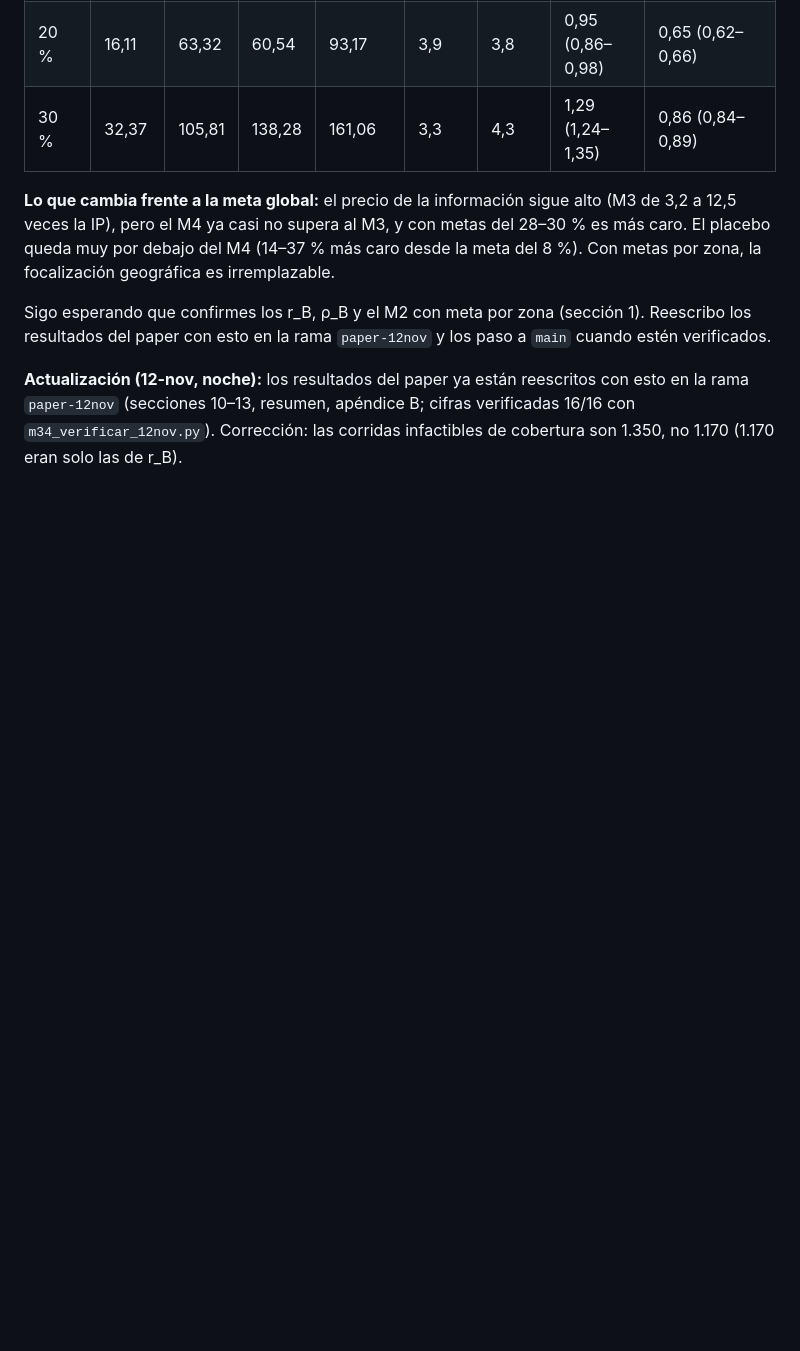
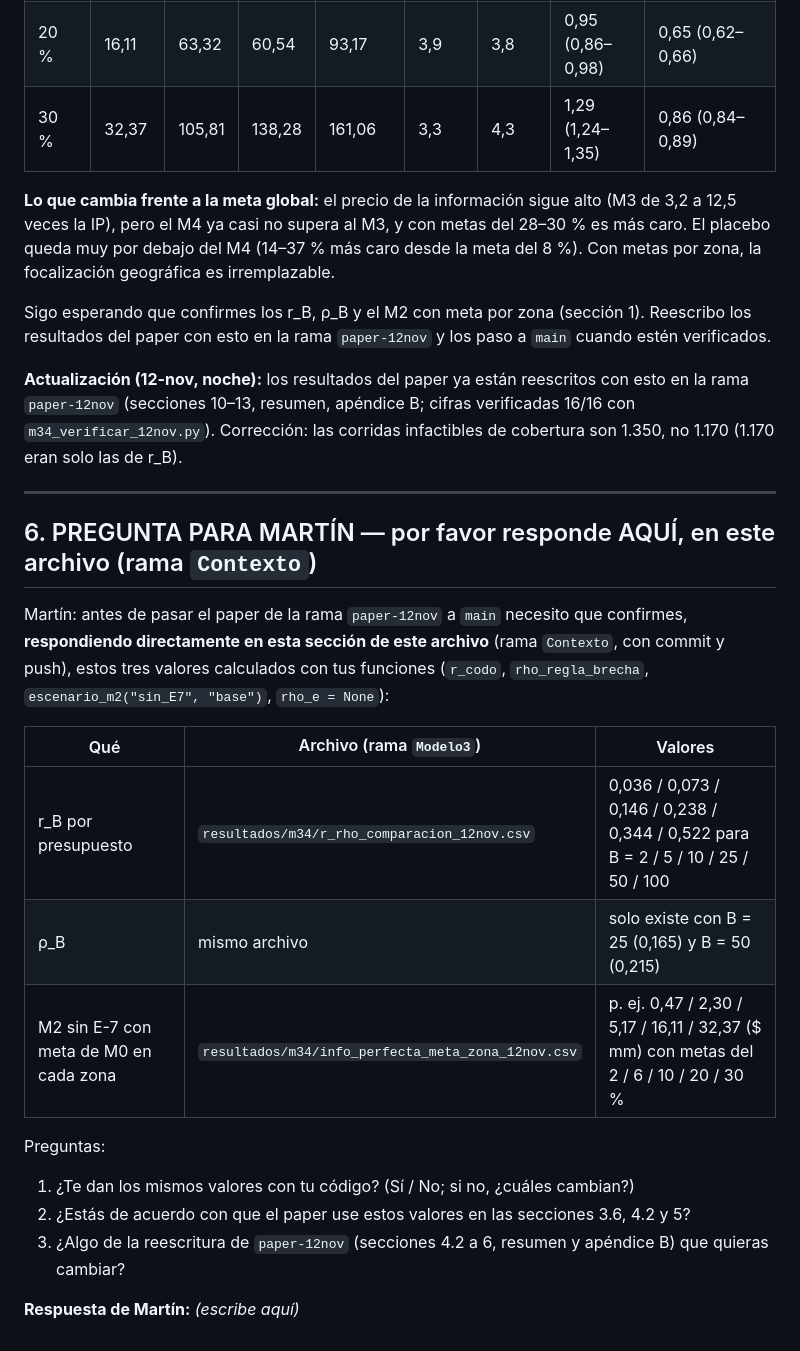
Before and after one commit to mquijanoh09/Modelo-lineal-de-pobreza-multidimensional-medell-n, a Markdown page: RESPUESTA_JERONIMO_12NOV.md, the part around the change. Rendered like a GitHub page; blank space fills up the shorter version.

Commit message:
Contexto: pregunta a Martín para confirmar r_B, rho_B y M2 por zona (responder en este archivo)
Co-Authored-By: Claude Opus 5.5 <noreply@anthropic.com>
Claude-Session: https://claude.ai/code/session_0178WBoiUg4KEit5qgNQJn4g

```diff
--- a/RESPUESTA_JERONIMO_12NOV.md
+++ b/RESPUESTA_JERONIMO_12NOV.md
@@ -143,3 +143,24 @@ paper con esto en la rama `paper-12nov` y los paso a `main` cuando estén verifi
 **Actualización (12-nov, noche):** los resultados del paper ya están reescritos con esto en la rama `paper-12nov`
 (secciones 10–13, resumen, apéndice B; cifras verificadas 16/16 con `m34_verificar_12nov.py`). Corrección: las
 corridas infactibles de cobertura son 1.350, no 1.170 (1.170 eran solo las de r_B).
+
+---
+
+## 6. PREGUNTA PARA MARTÍN — por favor responde AQUÍ, en este archivo (rama `Contexto`)
+
+Martín: antes de pasar el paper de la rama `paper-12nov` a `main` necesito que confirmes, **respondiendo
+directamente en esta sección de este archivo** (rama `Contexto`, con commit y push), estos tres valores
+calculados con tus funciones (`r_codo`, `rho_regla_brecha`, `escenario_m2("sin_E7", "base")`, `rho_e = None`):
+
+| Qué | Archivo (rama `Modelo3`) | Valores |
+|---|---|---|
+| r_B por presupuesto | `resultados/m34/r_rho_comparacion_12nov.csv` | 0,036 / 0,073 / 0,146 / 0,238 / 0,344 / 0,522 para B = 2 / 5 / 10 / 25 / 50 / 100 |
+| ρ_B | mismo archivo | solo existe con B = 25 (0,165) y B = 50 (0,215) |
+| M2 sin E-7 con meta de M0 en cada zona | `resultados/m34/info_perfecta_meta_zona_12nov.csv` | p. ej. 0,47 / 2,30 / 5,17 / 16,11 / 32,37 ($ mm) con metas del 2 / 6 / 10 / 20 / 30 % |
+
+Preguntas:
+1. ¿Te dan los mismos valores con tu código? (Sí / No; si no, ¿cuáles cambian?)
+2. ¿Estás de acuerdo con que el paper use estos valores en las secciones 3.6, 4.2 y 5?
+3. ¿Algo de la reescritura de `paper-12nov` (secciones 4.2 a 6, resumen y apéndice B) que quieras cambiar?
+
+**Respuesta de Martín:** _(escribe aquí)_
```
